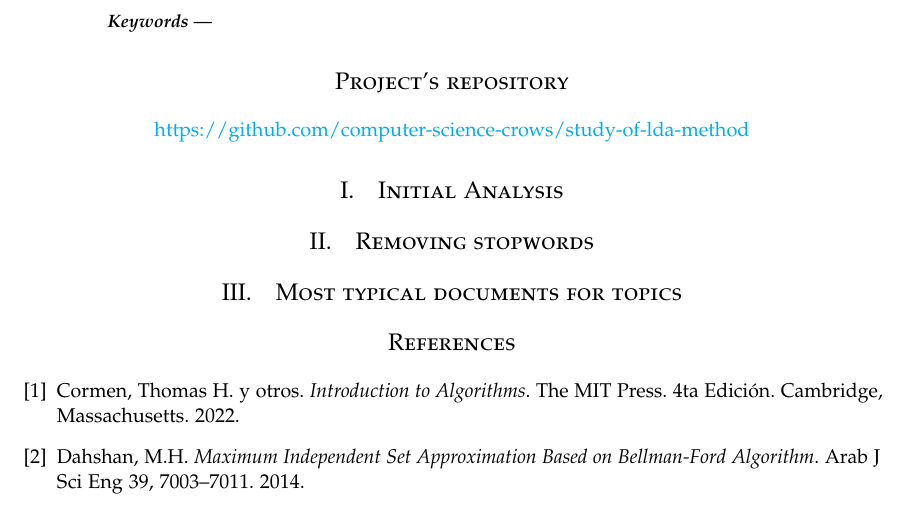
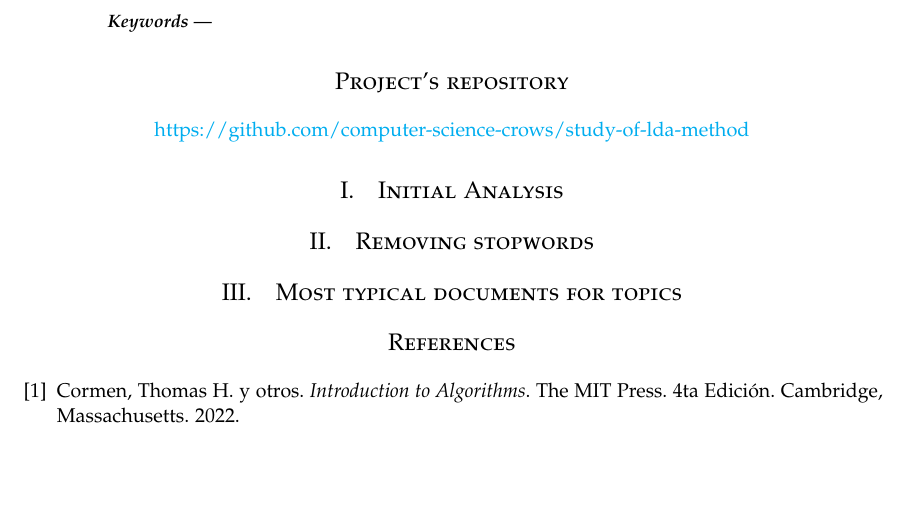
Before and after one commit to computer-science-crows/study-of-lda-method, a LaTeX paper (doc/study-of-lda-method.tex): part of the page, cut so that both start at the same text, the shorter picture padded with empty space. Compiled offline with pdfLaTeX.

```diff
--- a/doc/study-of-lda-method.tex
+++ b/doc/study-of-lda-method.tex
@@ -188,9 +188,5 @@
 		4ta Edici\'on.
 		Cambridge, Massachusetts.
 		2022.
-		\bibitem{bellman-ford} Dahshan, M.H.
-		\emph{Maximum Independent Set Approximation Based on Bellman-Ford Algorithm}.
-		Arab J Sci Eng 39,
-		7003–7011. 2014.
 	\end{thebibliography}
 \end{document}
```
Also changed, not shown: doc/study-of-lda-method.pdf, 3 other files.
